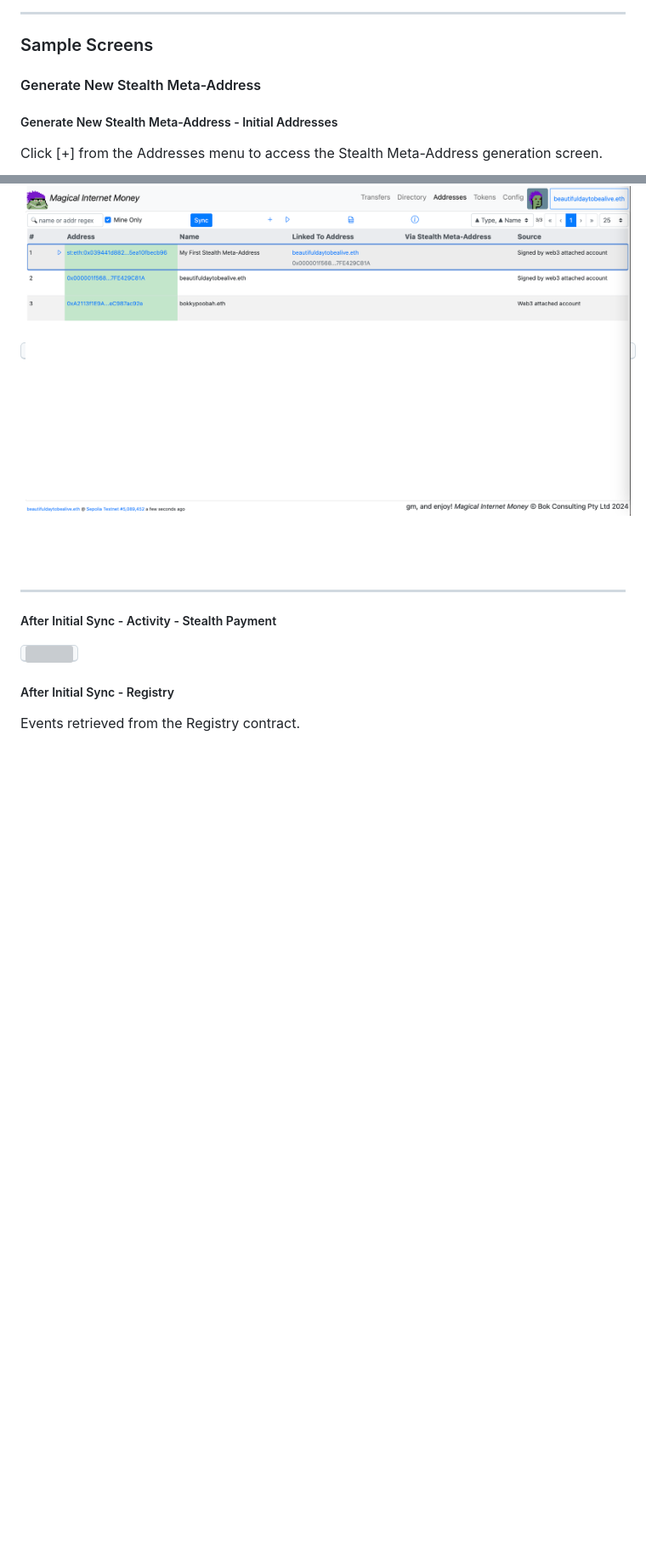
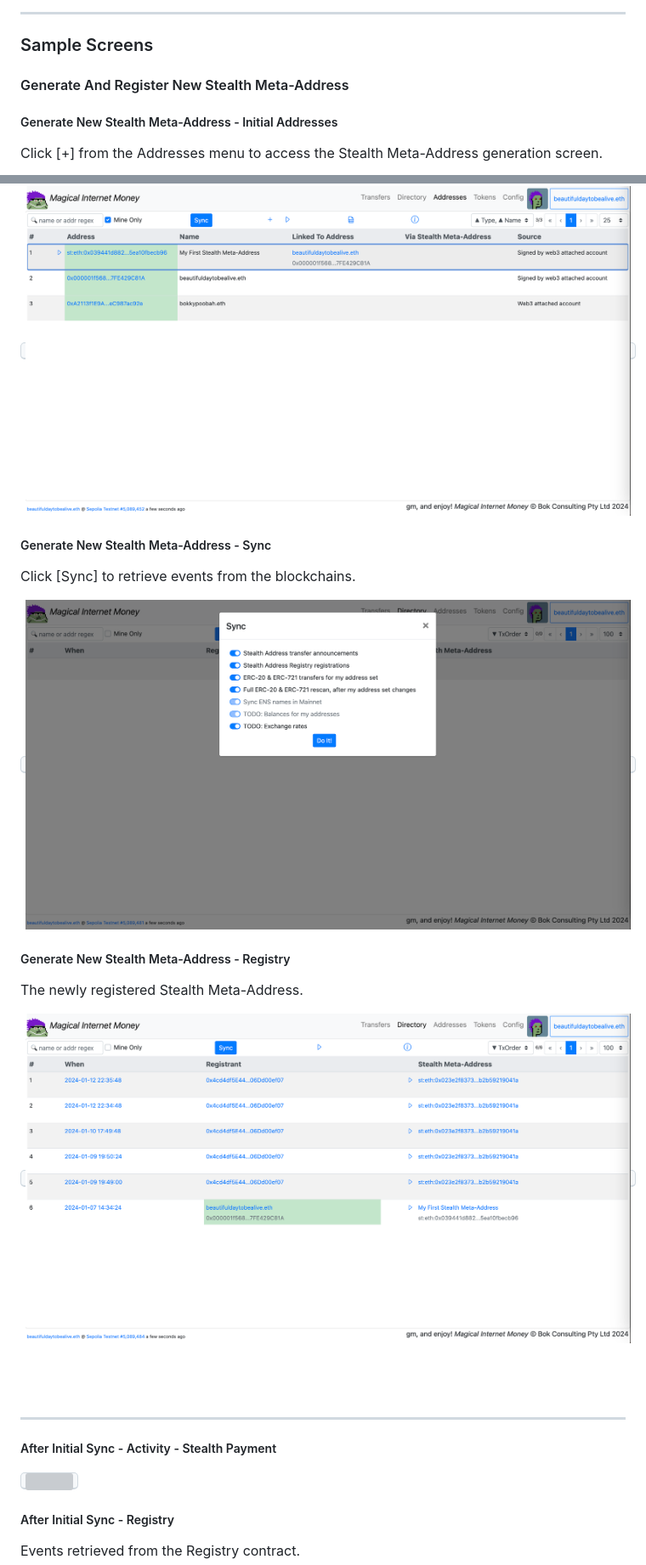
Before and after one commit to bokkypoobah/MagicalInternetMoney, a Markdown page: README.md, 2 parts joined by grey strips. Shown: that part at 85% size. Rendered like a GitHub page; pictures changed too: images/SampleScreen_GenerateStealthMetaAddress_Registry_20240115.png (added), images/SampleScreen_GenerateStealthMetaAddress_Sync_20240115.png (added); blank space fills up the shorter version; grey boxes are pictures that could not be loaded.

Commit message:
new docs wip

```diff
--- a/README.md
+++ b/README.md
@@ -33,7 +33,7 @@ This dapp:
 
 ### Sample Screens
 
-#### Generate New Stealth Meta-Address
+#### Generate And Register New Stealth Meta-Address
 
 ##### Generate New Stealth Meta-Address - Initial Addresses
 
@@ -62,6 +62,19 @@ Click [Add/Update] to add your newly generated Stealth Meta-Address to the Steal
 ##### Generate New Stealth Meta-Address - Addresses
 
 <kbd><img src="images/SampleScreen_GenerateStealthMetaAddress_Addresses_20240115.png" /></kbd>
+
+##### Generate New Stealth Meta-Address - Sync
+
+Click [Sync] to retrieve events from the blockchains.
+
+<kbd><img src="images/SampleScreen_GenerateStealthMetaAddress_Sync_20240115.png" /></kbd>
+
+##### Generate New Stealth Meta-Address - Registry
+
+The newly registered Stealth Meta-Address.
+
+<kbd><img src="images/SampleScreen_GenerateStealthMetaAddress_Registry_20240115.png" /></kbd>
+
 
 
 
```
